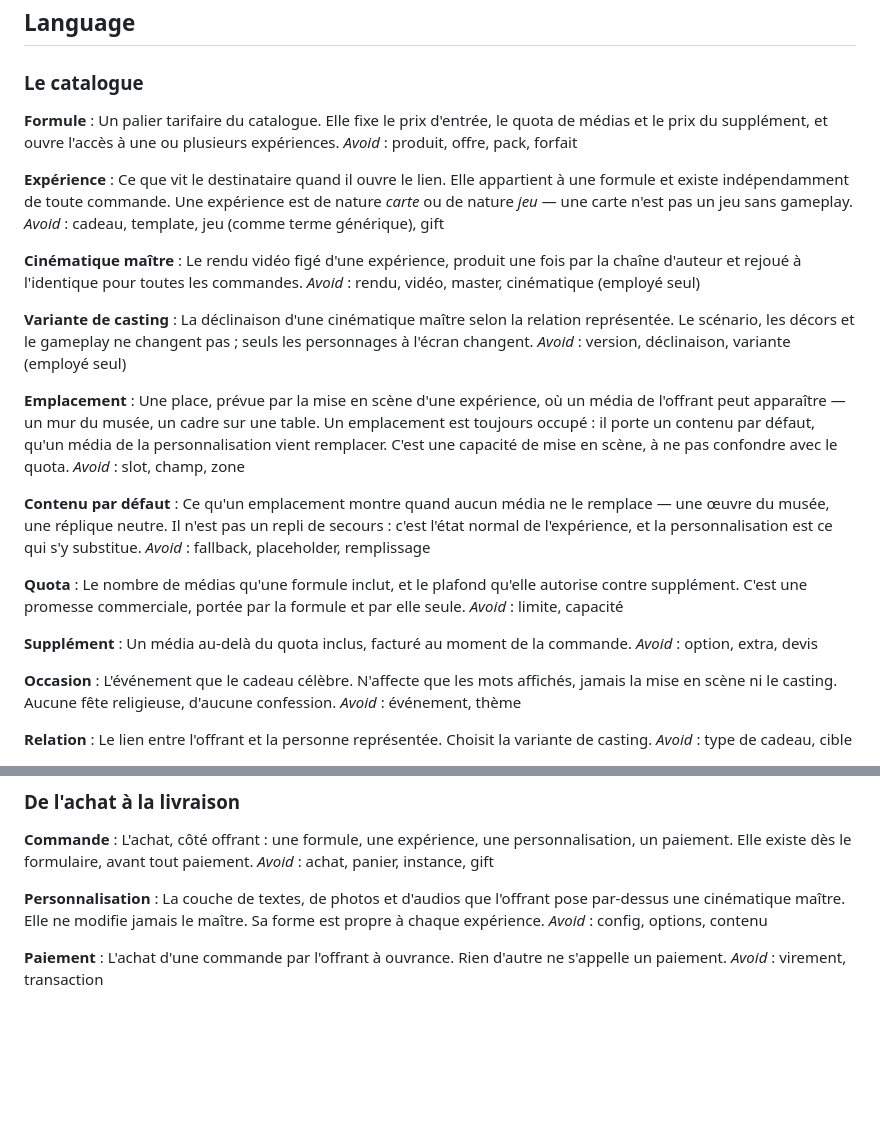
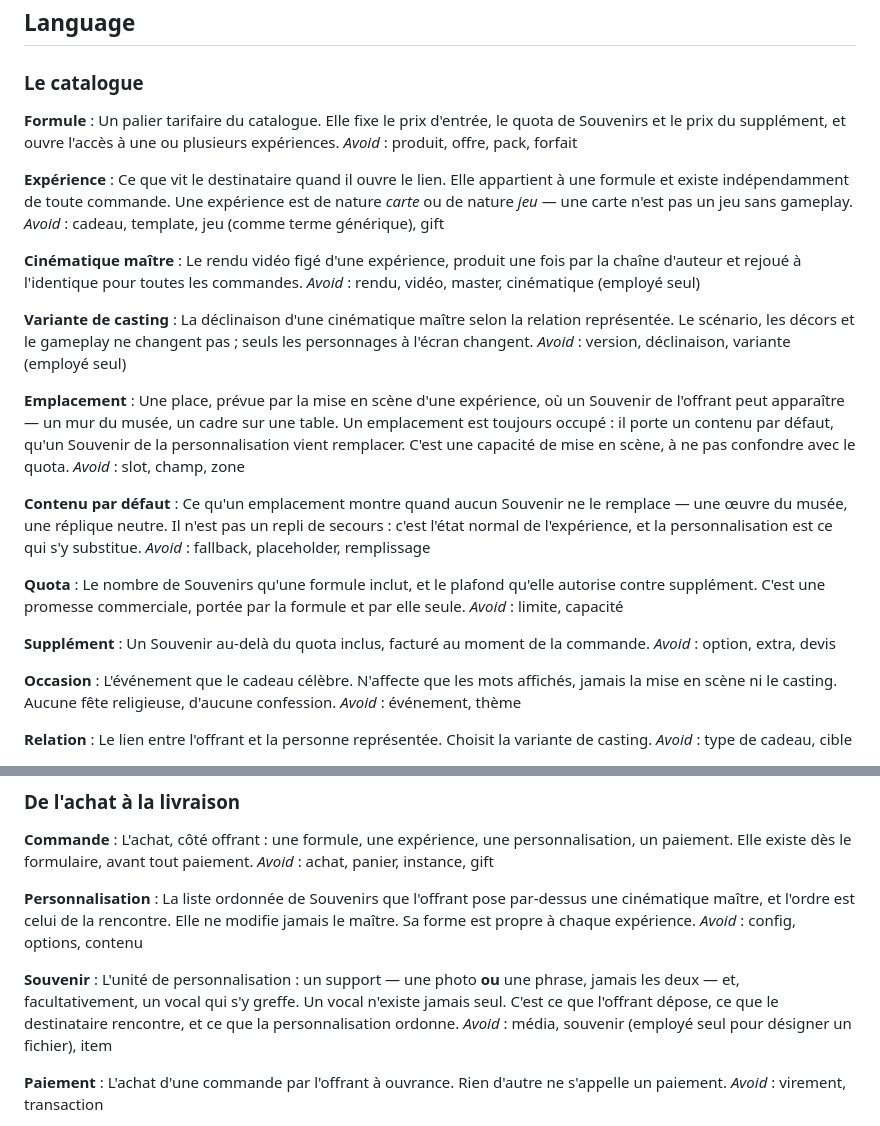
Before and after one commit to fayssalbenouda936/ouvrance, a Markdown page: CONTEXT.md, 2 parts joined by grey strips. Drawn GitHub-style; blank space fills up the shorter version.

```diff
--- a/CONTEXT.md
+++ b/CONTEXT.md
@@ -9,7 +9,7 @@ Ce fichier est un glossaire et rien d'autre : aucun détail d'implémentation, a
 ### Le catalogue
 
 **Formule** :
-Un palier tarifaire du catalogue. Elle fixe le prix d'entrée, le quota de médias et le prix du supplément, et ouvre l'accès à une ou plusieurs expériences.
+Un palier tarifaire du catalogue. Elle fixe le prix d'entrée, le quota de Souvenirs et le prix du supplément, et ouvre l'accès à une ou plusieurs expériences.
 _Avoid_ : produit, offre, pack, forfait
 
 **Expérience** :
@@ -25,19 +25,19 @@ La déclinaison d'une cinématique maître selon la relation représentée. Le s
 _Avoid_ : version, déclinaison, variante (employé seul)
 
 **Emplacement** :
-Une place, prévue par la mise en scène d'une expérience, où un média de l'offrant peut apparaître — un mur du musée, un cadre sur une table. Un emplacement est toujours occupé : il porte un contenu par défaut, qu'un média de la personnalisation vient remplacer. C'est une capacité de mise en scène, à ne pas confondre avec le quota.
+Une place, prévue par la mise en scène d'une expérience, où un Souvenir de l'offrant peut apparaître — un mur du musée, un cadre sur une table. Un emplacement est toujours occupé : il porte un contenu par défaut, qu'un Souvenir de la personnalisation vient remplacer. C'est une capacité de mise en scène, à ne pas confondre avec le quota.
 _Avoid_ : slot, champ, zone
 
 **Contenu par défaut** :
-Ce qu'un emplacement montre quand aucun média ne le remplace — une œuvre du musée, une réplique neutre. Il n'est pas un repli de secours : c'est l'état normal de l'expérience, et la personnalisation est ce qui s'y substitue.
+Ce qu'un emplacement montre quand aucun Souvenir ne le remplace — une œuvre du musée, une réplique neutre. Il n'est pas un repli de secours : c'est l'état normal de l'expérience, et la personnalisation est ce qui s'y substitue.
 _Avoid_ : fallback, placeholder, remplissage
 
 **Quota** :
-Le nombre de médias qu'une formule inclut, et le plafond qu'elle autorise contre supplément. C'est une promesse commerciale, portée par la formule et par elle seule.
+Le nombre de Souvenirs qu'une formule inclut, et le plafond qu'elle autorise contre supplément. C'est une promesse commerciale, portée par la formule et par elle seule.
 _Avoid_ : limite, capacité
 
 **Supplément** :
-Un média au-delà du quota inclus, facturé au moment de la commande.
+Un Souvenir au-delà du quota inclus, facturé au moment de la commande.
 _Avoid_ : option, extra, devis
 
 **Occasion** :
@@ -69,8 +69,12 @@ L'achat, côté offrant : une formule, une expérience, une personnalisation, un
 _Avoid_ : achat, panier, instance, gift
 
 **Personnalisation** :
-La couche de textes, de photos et d'audios que l'offrant pose par-dessus une cinématique maître. Elle ne modifie jamais le maître. Sa forme est propre à chaque expérience.
+La liste ordonnée de Souvenirs que l'offrant pose par-dessus une cinématique maître, et l'ordre est celui de la rencontre. Elle ne modifie jamais le maître. Sa forme est propre à chaque expérience.
 _Avoid_ : config, options, contenu
+
+**Souvenir** :
+L'unité de personnalisation : un support — une photo **ou** une phrase, jamais les deux — et, facultativement, un vocal qui s'y greffe. Un vocal n'existe jamais seul. C'est ce que l'offrant dépose, ce que le destinataire rencontre, et ce que la personnalisation ordonne.
+_Avoid_ : média, souvenir (employé seul pour désigner un fichier), item
 
 **Paiement** :
 L'achat d'une commande par l'offrant à ouvrance. Rien d'autre ne s'appelle un paiement.
```
Also changed, not shown: docs/adr/0004-personnalisation-liste-ordonnee-de-souvenirs.md (added, +21 -0 lines).
